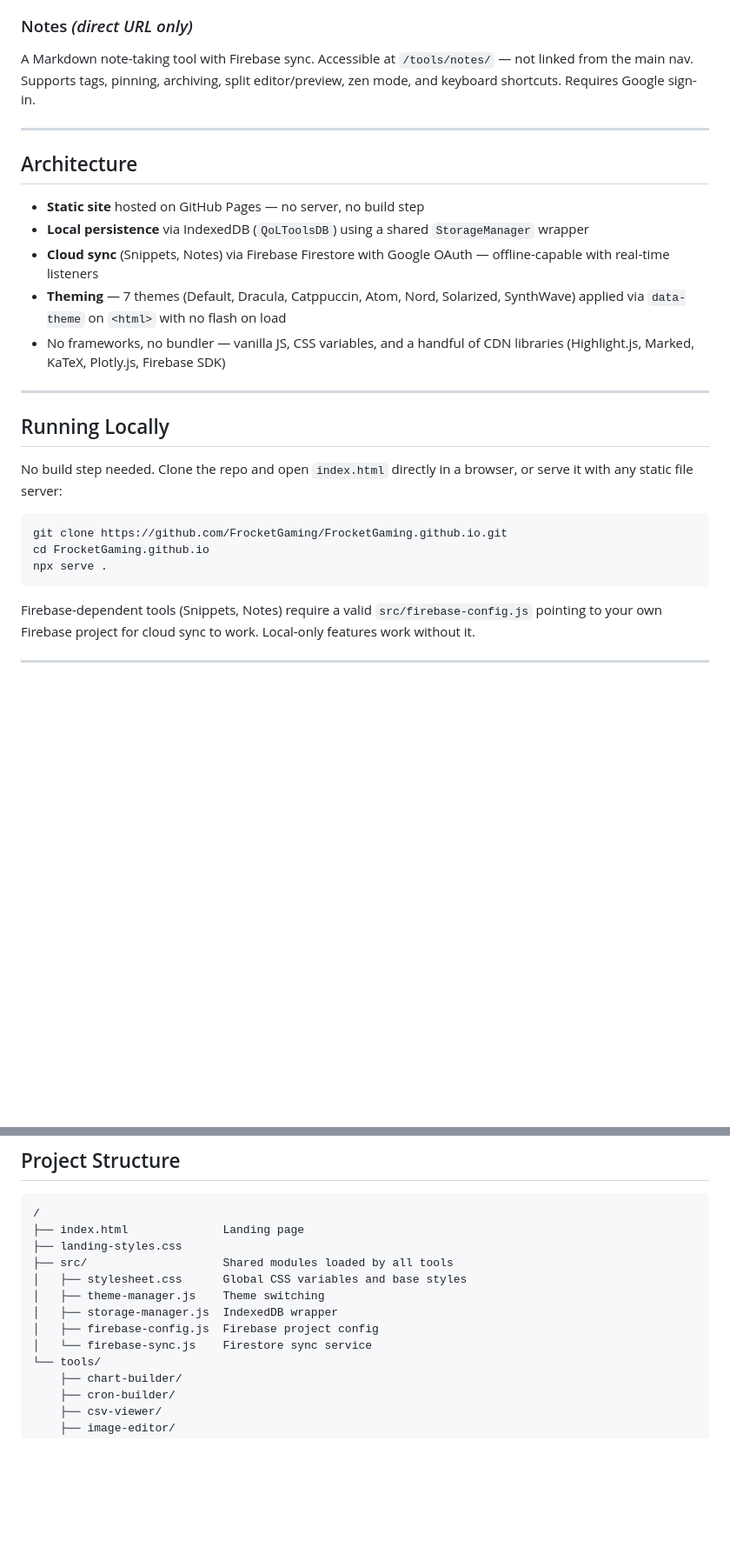
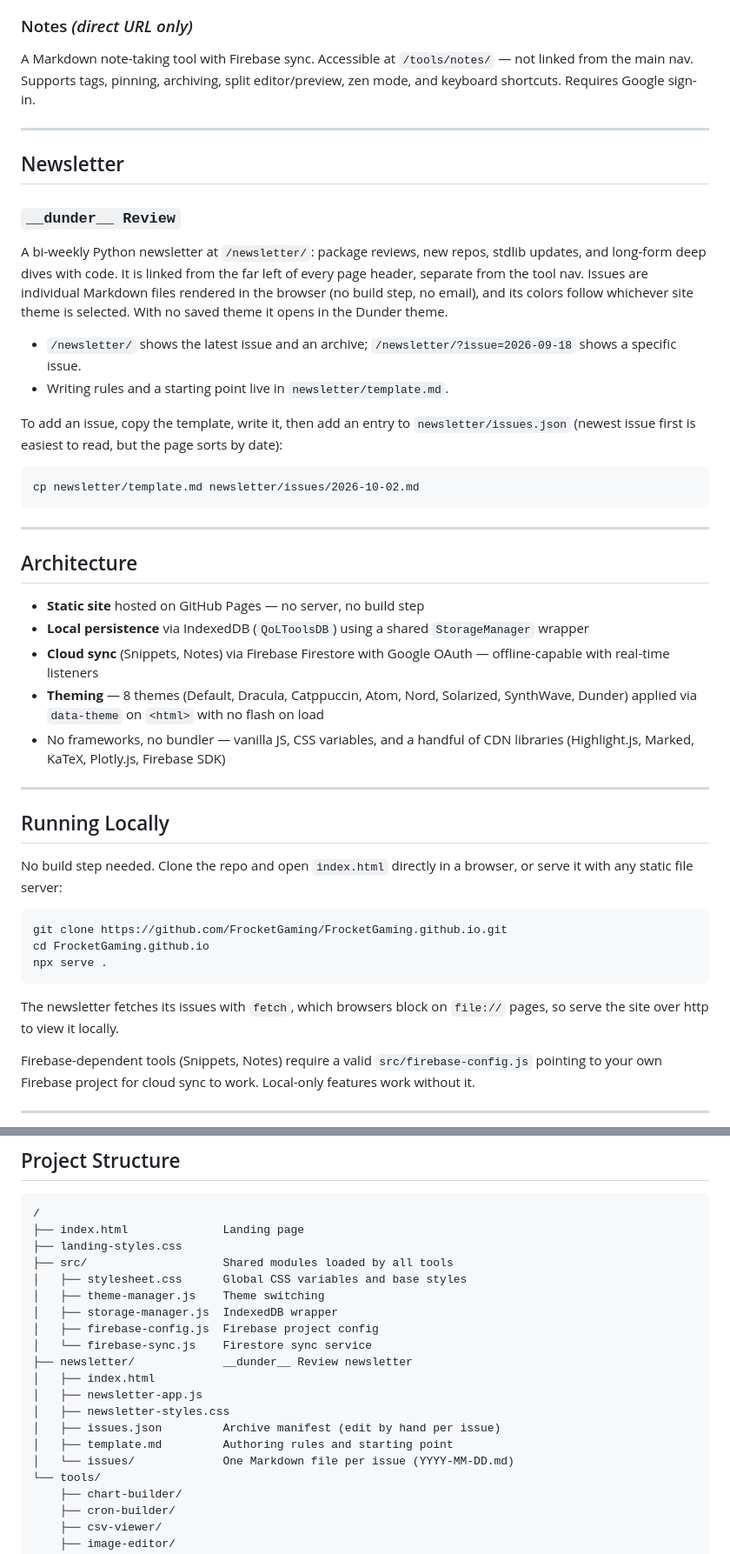
Before and after one commit to FrocketGaming/FrocketGaming.github.io, a Markdown page: README.md, 2 parts joined by grey strips. Shown at 87% size. Drawn GitHub-style; blank space fills up the shorter version.

Commit message:
Document the newsletter, Dunder theme, and header link
Co-Authored-By: Claude Sonnet 5 <noreply@anthropic.com>

````diff
--- a/README.md
+++ b/README.md
@@ -43,12 +43,28 @@ A Markdown note-taking tool with Firebase sync. Accessible at `/tools/notes/`
 
 ---
 
+## Newsletter
+
+### `__dunder__ Review`
+A bi-weekly Python newsletter at `/newsletter/`: package reviews, new repos, stdlib updates, and long-form deep dives with code. It is linked from the far left of every page header, separate from the tool nav. Issues are individual Markdown files rendered in the browser (no build step, no email), and its colors follow whichever site theme is selected. With no saved theme it opens in the Dunder theme.
+
+- `/newsletter/` shows the latest issue and an archive; `/newsletter/?issue=2026-09-18` shows a specific issue.
+- Writing rules and a starting point live in `newsletter/template.md`.
+
+To add an issue, copy the template, write it, then add an entry to `newsletter/issues.json` (newest issue first is easiest to read, but the page sorts by date):
+
+```nu
+cp newsletter/template.md newsletter/issues/2026-10-02.md
+```
+
+---
+
 ## Architecture
 
 - **Static site** hosted on GitHub Pages — no server, no build step
 - **Local persistence** via IndexedDB (`QoLToolsDB`) using a shared `StorageManager` wrapper
 - **Cloud sync** (Snippets, Notes) via Firebase Firestore with Google OAuth — offline-capable with real-time listeners
-- **Theming** — 7 themes (Default, Dracula, Catppuccin, Atom, Nord, Solarized, SynthWave) applied via `data-theme` on `<html>` with no flash on load
+- **Theming** — 8 themes (Default, Dracula, Catppuccin, Atom, Nord, Solarized, SynthWave, Dunder) applied via `data-theme` on `<html>` with no flash on load
 - No frameworks, no bundler — vanilla JS, CSS variables, and a handful of CDN libraries (Highlight.js, Marked, KaTeX, Plotly.js, Firebase SDK)
 
 ---
@@ -62,6 +78,8 @@ git clone https://github.com/FrocketGaming/FrocketGaming.github.io.git
 cd FrocketGaming.github.io
 npx serve .
 ```
+
+The newsletter fetches its issues with `fetch`, which browsers block on `file://` pages, so serve the site over http to view it locally.
 
 Firebase-dependent tools (Snippets, Notes) require a valid `src/firebase-config.js` pointing to your own Firebase project for cloud sync to work. Local-only features work without it.
 
@@ -79,6 +97,13 @@ Firebase-dependent tools (Snippets, Notes) require a valid `src/firebase-config.
 │   ├── storage-manager.js  IndexedDB wrapper
 │   ├── firebase-config.js  Firebase project config
 │   └── firebase-sync.js    Firestore sync service
+├── newsletter/             __dunder__ Review newsletter
+│   ├── index.html
+│   ├── newsletter-app.js
+│   ├── newsletter-styles.css
+│   ├── issues.json         Archive manifest (edit by hand per issue)
+│   ├── template.md         Authoring rules and starting point
+│   └── issues/             One Markdown file per issue (YYYY-MM-DD.md)
 └── tools/
     ├── chart-builder/
     ├── cron-builder/
````
Also changed, not shown: DESIGN.md (+15 -6 lines), PRODUCT.md (+7 -4 lines).
